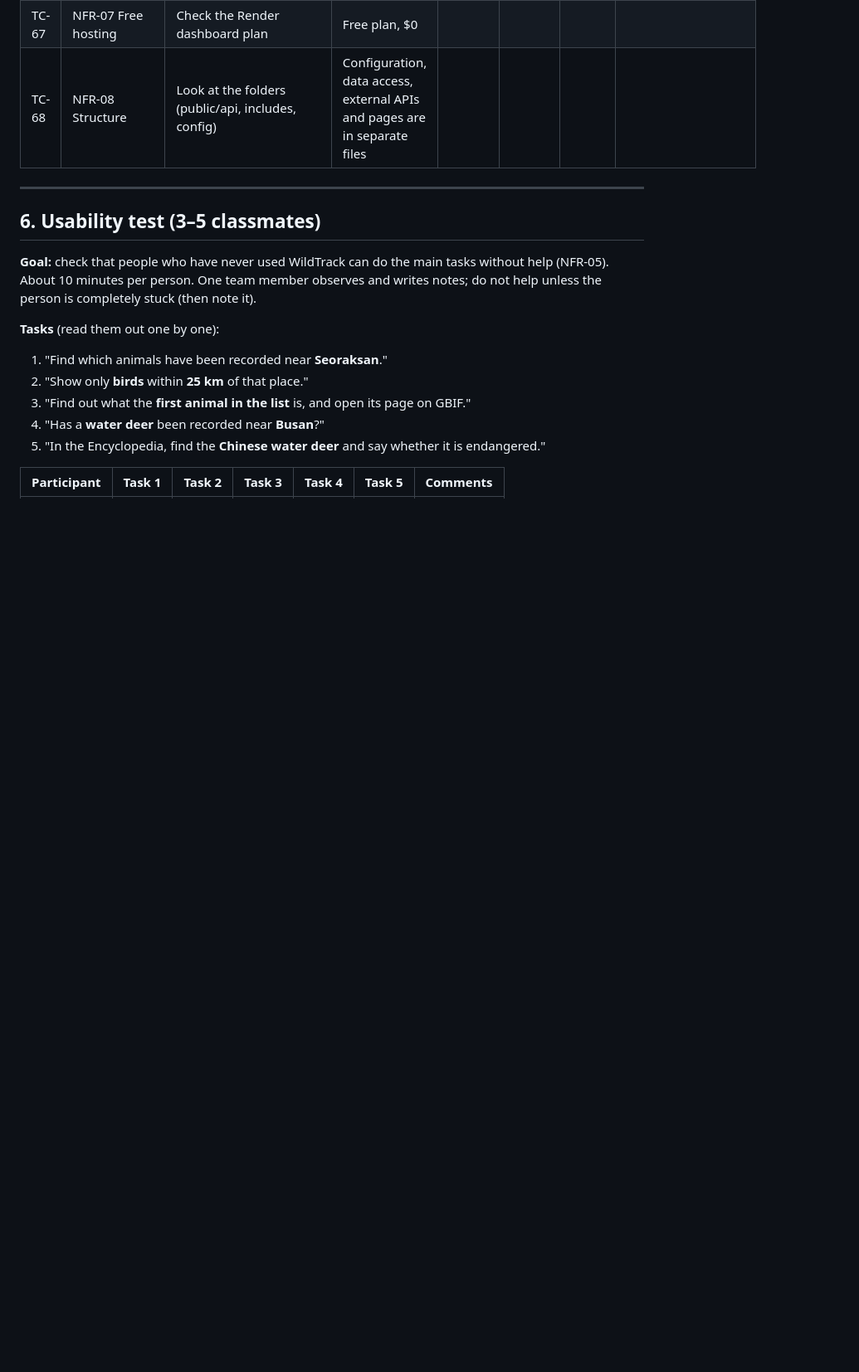
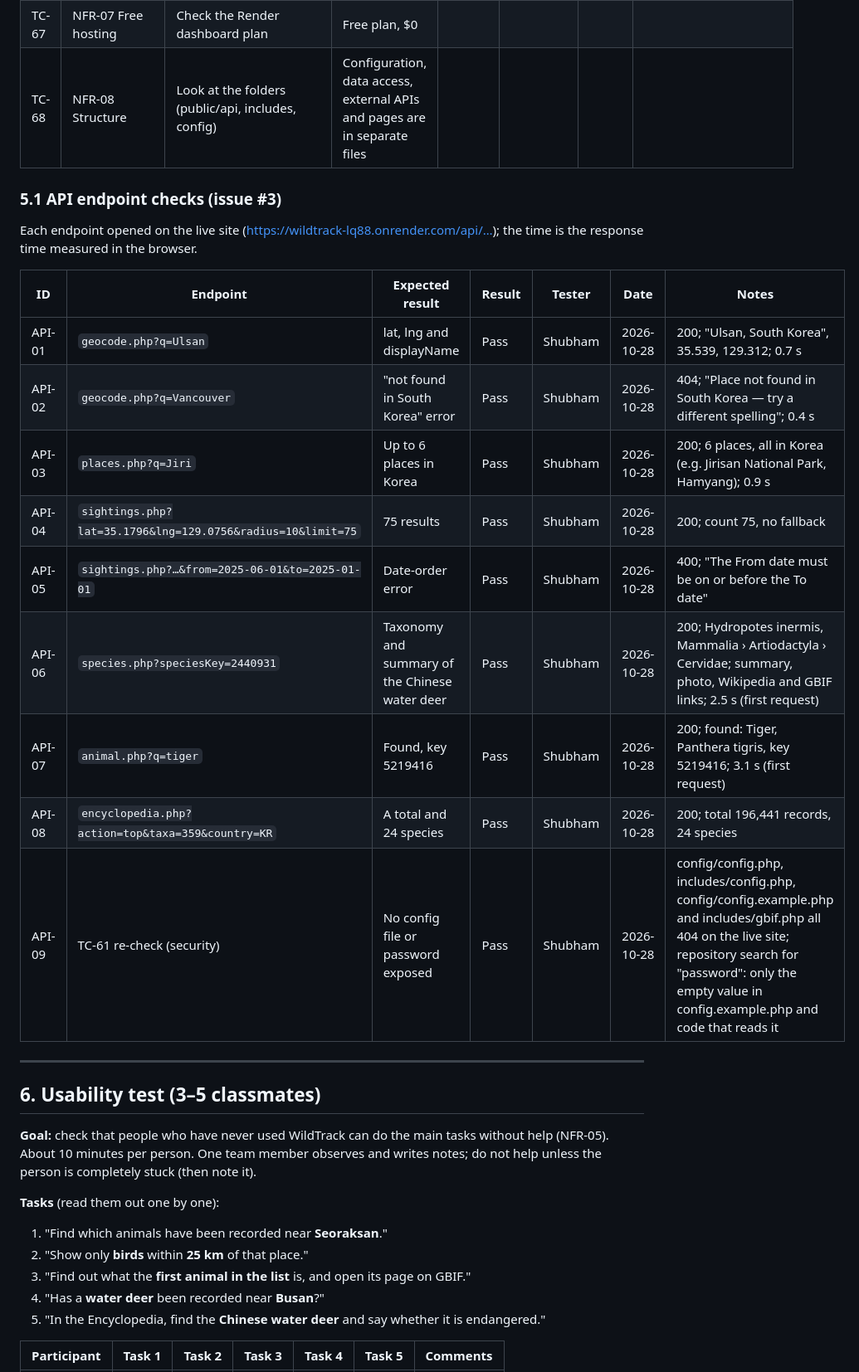
Before and after one commit to Guptaji101/CAPR-F2026-WildlifeTracker, a Markdown page: testing/TEST_PLAN.md, the part around one of its changes. Shown at 83% size. Rendered like a GitHub page; blank space fills up the shorter version.

Commit message:
Add API endpoint and performance test results (closes #3)
Results of issue #3 (API endpoints and speed), tested on the live site.

- TC-56 Performance: Pass. 5 first-time searches (10 km, 75 records):
  Busan 3.6 s, Seoul 3.8 s, Jeju Island 3.7 s, Ulsan 3.2 s, Seoraksan 3.7 s
- TC-57 Repeat search: Pass. 0.12–0.14 s each (answered from the cache)
- TC-62 Sample data: Pass. With GBIF unreachable, sightings.php returns
  5 sample records ("fallback": true) instead of an empty page
- New section 5.1 "API endpoint checks": API-01 to API-09, all Pass
  (geocode, places, sightings, date check, species, animal, encyclopedia,
  and the TC-61 security re-check: no config file or password exposed)

No bugs found.

```diff
--- a/testing/TEST_PLAN.md
+++ b/testing/TEST_PLAN.md
@@ -162,6 +162,22 @@ Unless a step says otherwise, start on the Map page, with the default search (Bu
 | TC-66 | NFR-06 Keyboard | Use only Tab, Enter, arrow keys and Esc: search a place, pick a suggestion, open a card | Everything reachable; a green outline shows the focus | Pass (re-test) | Aman | 2026-10-27 | First run: Fail (Tab to a suggestion: no highlight, Enter did nothing), bug #13. Fixed in fb5f735; re-test: Pass |
 | TC-67 | NFR-07 Free hosting | Check the Render dashboard plan | Free plan, $0 | | | | |
 | TC-68 | NFR-08 Structure | Look at the folders (public/api, includes, config) | Configuration, data access, external APIs and pages are in separate files | | | | |
+
+### 5.1 API endpoint checks (issue #3)
+
+Each endpoint opened on the live site (https://wildtrack-lq88.onrender.com/api/…); the time is the response time measured in the browser.
+
+| ID | Endpoint | Expected result | Result | Tester | Date | Notes |
+|---|---|---|---|---|---|---|
+| API-01 | `geocode.php?q=Ulsan` | lat, lng and displayName | Pass | Shubham | 2026-10-28 | 200; "Ulsan, South Korea", 35.539, 129.312; 0.7 s |
+| API-02 | `geocode.php?q=Vancouver` | "not found in South Korea" error | Pass | Shubham | 2026-10-28 | 404; "Place not found in South Korea — try a different spelling"; 0.4 s |
+| API-03 | `places.php?q=Jiri` | Up to 6 places in Korea | Pass | Shubham | 2026-10-28 | 200; 6 places, all in Korea (e.g. Jirisan National Park, Hamyang); 0.9 s |
+| API-04 | `sightings.php?lat=35.1796&lng=129.0756&radius=10&limit=75` | 75 results | Pass | Shubham | 2026-10-28 | 200; count 75, no fallback |
+| API-05 | `sightings.php?…&from=2025-06-01&to=2025-01-01` | Date-order error | Pass | Shubham | 2026-10-28 | 400; "The From date must be on or before the To date" |
+| API-06 | `species.php?speciesKey=2440931` | Taxonomy and summary of the Chinese water deer | Pass | Shubham | 2026-10-28 | 200; Hydropotes inermis, Mammalia › Artiodactyla › Cervidae; summary, photo, Wikipedia and GBIF links; 2.5 s (first request) |
+| API-07 | `animal.php?q=tiger` | Found, key 5219416 | Pass | Shubham | 2026-10-28 | 200; found: Tiger, Panthera tigris, key 5219416; 3.1 s (first request) |
+| API-08 | `encyclopedia.php?action=top&taxa=359&country=KR` | A total and 24 species | Pass | Shubham | 2026-10-28 | 200; total 196,441 records, 24 species |
+| API-09 | TC-61 re-check (security) | No config file or password exposed | Pass | Shubham | 2026-10-28 | config/config.php, includes/config.php, config/config.example.php and includes/gbif.php all 404 on the live site; repository search for "password": only the empty value in config.example.php and code that reads it |
 
 ---
 
```
Also changed, not shown: other parts of testing/TEST_PLAN.md (+3 -3 lines).
